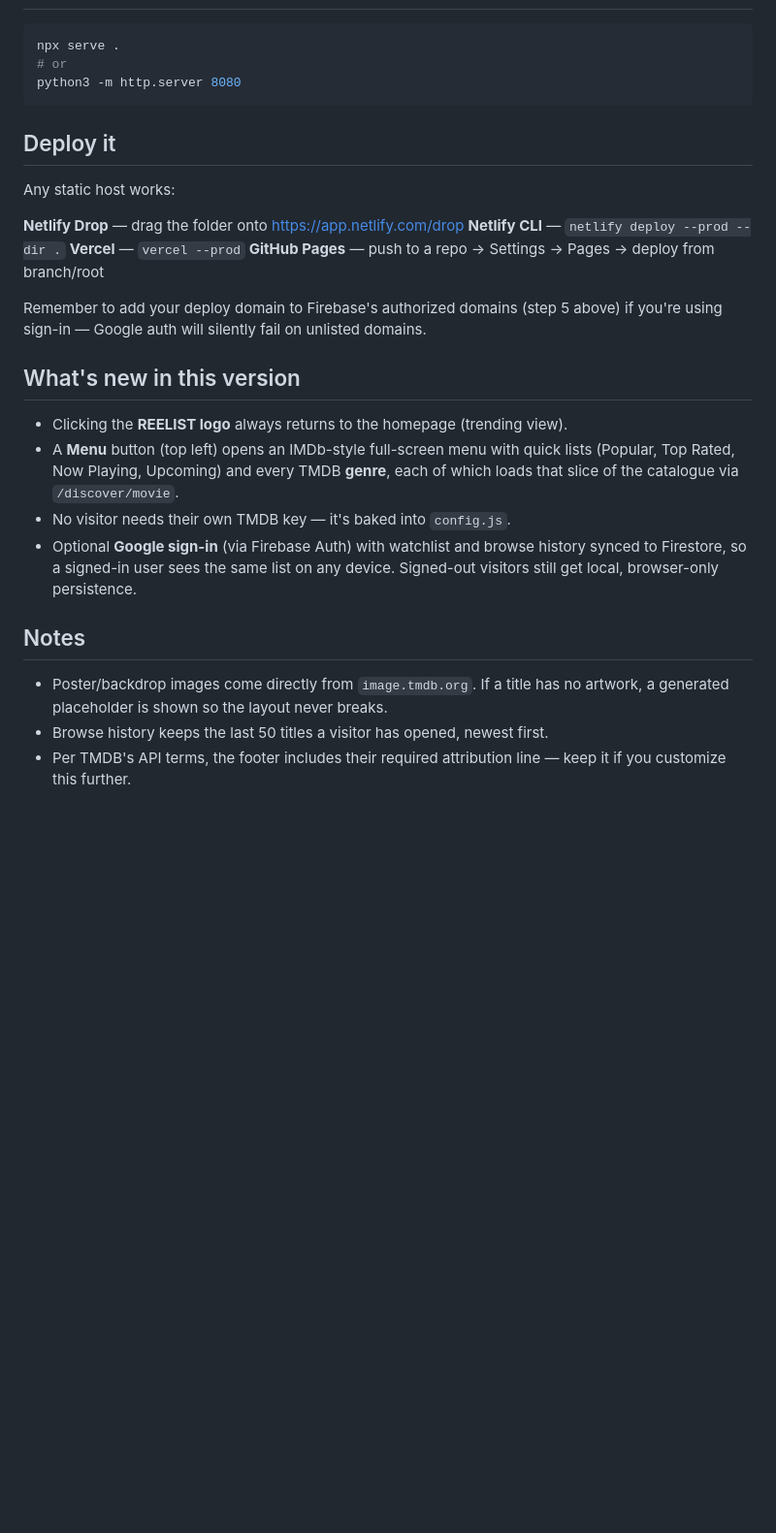
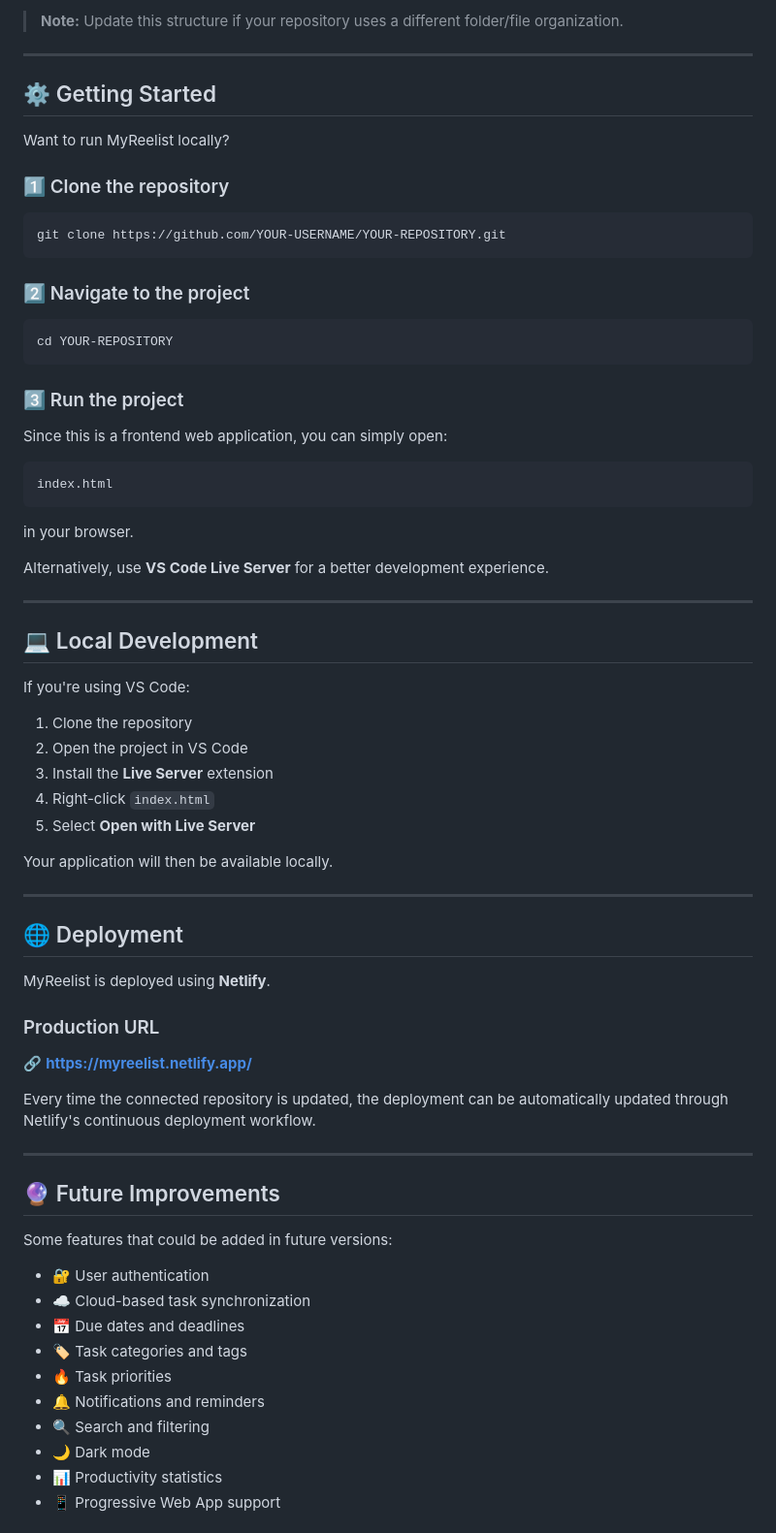
Before and after one commit to decodeansh/reelist-movie-app, a Markdown page: README.md, the part around one of its changes. Shown at 97% size. Drawn GitHub-style; blank space fills up the shorter version.

Commit message:
Revise README for MyReelist project
Updated project name and description, added features and setup instructions.

````diff
--- a/README.md
+++ b/README.md
@@ -63,38 +92,75 @@ appears automatically in the menu and account dropdown.
+> **Note:** Update this structure if your repository uses a different folder/file organization.
+
+---
+
+## ⚙️ Getting Started
+
+Want to run MyReelist locally?
+
+### 1️⃣ Clone the repository
 
 ```bash
-npx serve .
-# or
-python3 -m http.server 8080
+git clone https://github.com/YOUR-USERNAME/YOUR-REPOSITORY.git
 ```
 
-## Deploy it
+### 2️⃣ Navigate to the project
 
-Any static host works:
+```bash
+cd YOUR-REPOSITORY
+```
 
-**Netlify Drop** — drag the folder onto https://app.netlify.com/drop
-**Netlify CLI** — `netlify deploy --prod --dir .`
-**Vercel** — `vercel --prod`
-**GitHub Pages** — push to a repo → Settings → Pages → deploy from branch/root
+### 3️⃣ Run the project
 
-Remember to add your deploy domain to Firebase's authorized domains (step 5
-above) if you're using sign-in — Google auth will silently fail on unlisted
-domains.
+Since this is a frontend web application, you can simply open:
 
-## What's new in this version
+```text
+index.html
+```
 
-- Clicking the **REELIST logo** always returns to the homepage (trending view).
-- A **Menu** button (top left) opens an IMDb-style full-screen menu with quick
-  lists (Popular, Top Rated, Now Playing, Upcoming) and every TMDB **genre**,
-  each of which loads that slice of the catalogue via `/discover/movie`.
-- No visitor needs their own TMDB key — it's baked into `config.js`.
-- Optional **Google sign-in** (via Firebase Auth) with watchlist and browse
-  history synced to Firestore, so a signed-in user sees the same list on any
-  device. Signed-out visitors still get local, browser-only persistence.
+in your browser.
 
-## Notes
+Alternatively, use **VS Code Live Server** for a better development experience.
 
-- Poster/backdrop images come directly from `image.tmdb.org`. If a title has no
-  artwork, a generated placeholder is shown so the layout never breaks.
-- Browse history keeps the last 50 titles a visitor has opened, newest first.
-- Per TMDB's API terms, the footer includes their required attribution line —
-  keep it if you customize this further.
+---
+
+## 💻 Local Development
+
+If you're using VS Code:
+
+1. Clone the repository
+2. Open the project in VS Code
+3. Install the **Live Server** extension
+4. Right-click `index.html`
+5. Select **Open with Live Server**
+
+Your application will then be available locally.
+
+---
+
+## 🌐 Deployment
+
+MyReelist is deployed using **Netlify**.
+
+### Production URL
+
+🔗 **https://myreelist.netlify.app/**
+
+Every time the connected repository is updated, the deployment can be automatically updated through Netlify's continuous deployment workflow.
+
+---
+
+## 🔮 Future Improvements
+
+Some features that could be added in future versions:
+
+* 🔐 User authentication
+* ☁️ Cloud-based task synchronization
+* 📅 Due dates and deadlines
+* 🏷️ Task categories and tags
+* 🔥 Task priorities
+* 🔔 Notifications and reminders
+* 🔍 Search and filtering
+* 🌙 Dark mode
+* 📊 Productivity statistics
+* 📱 Progressive Web App support
+
````
Also changed, not shown: other parts of README.md (+142 -50 lines).
